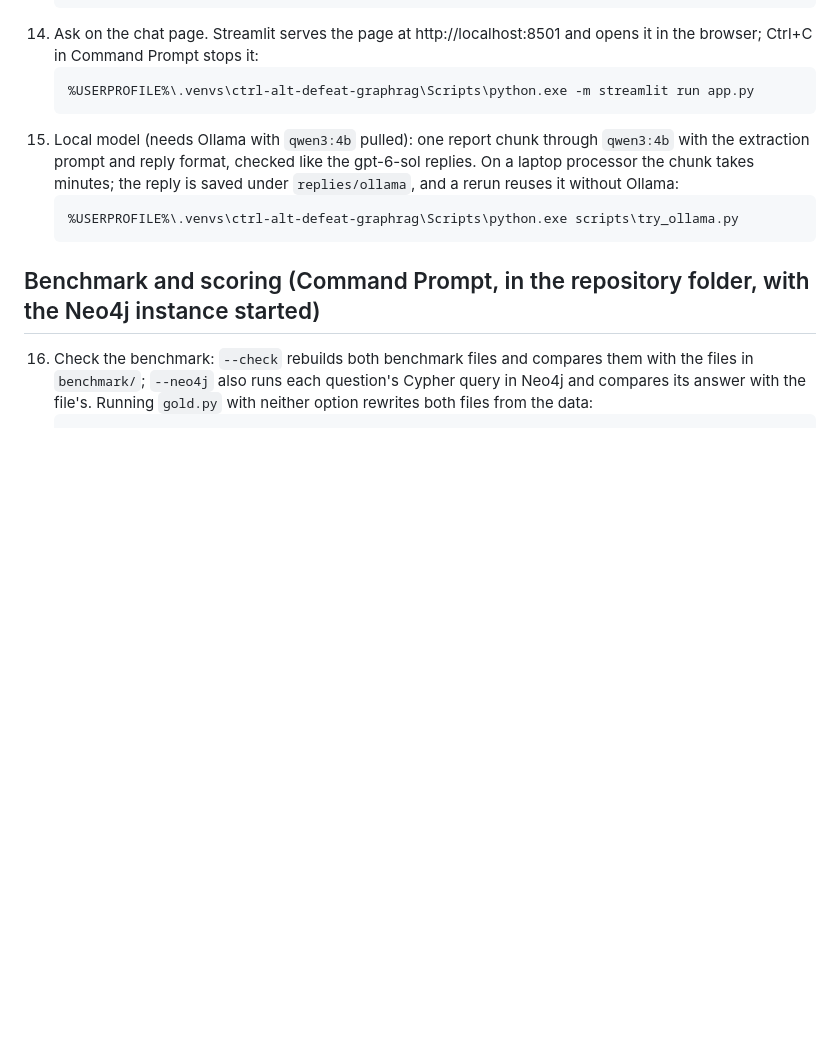
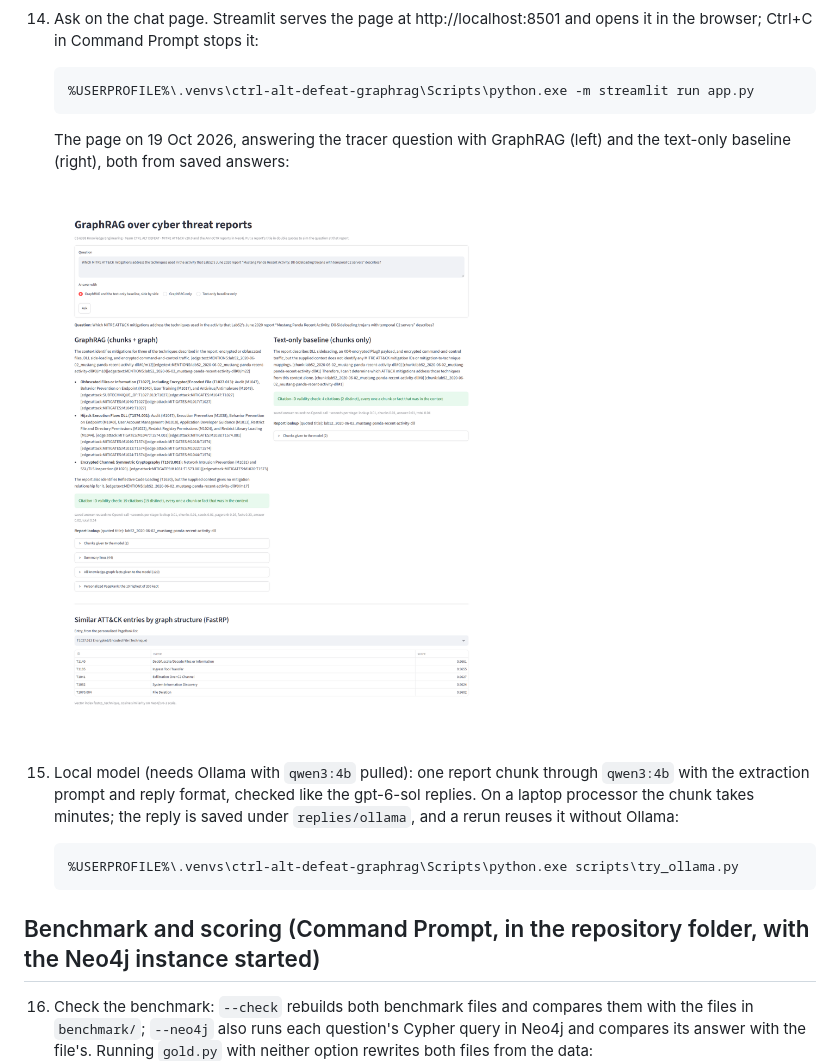
Before and after one commit to Wittyusername12/ctrl-alt-defeat-graphrag, a Markdown page: README.md, the part around the change. GitHub-like rendering; pictures changed too: docs/chat-page.png (added); blank space fills up the shorter version.

Commit message:
The chat page's screenshot (the tracer question, GraphRAG beside the baseline), shown in the README

````diff
--- a/README.md
+++ b/README.md
@@ -127,6 +127,9 @@ Keep the repository and the virtual environment outside any folder that OneDrive
     ```
     %USERPROFILE%\.venvs\ctrl-alt-defeat-graphrag\Scripts\python.exe -m streamlit run app.py
     ```
+    The page on 19 Oct 2026, answering the tracer question with GraphRAG (left) and the text-only baseline (right), both from saved answers:
+
+    ![The chat page: the tracer question answered by GraphRAG and by the text-only baseline, with the citation checks and the FastRP neighbours of T1027.013](docs/chat-page.png)
 15. Local model (needs Ollama with `qwen3:4b` pulled): one report chunk through `qwen3:4b` with the extraction prompt and reply format, checked like the gpt-6-sol replies. On a laptop processor the chunk takes minutes; the reply is saved under `replies/ollama`, and a rerun reuses it without Ollama:
     ```
     %USERPROFILE%\.venvs\ctrl-alt-defeat-graphrag\Scripts\python.exe scripts\try_ollama.py
````
